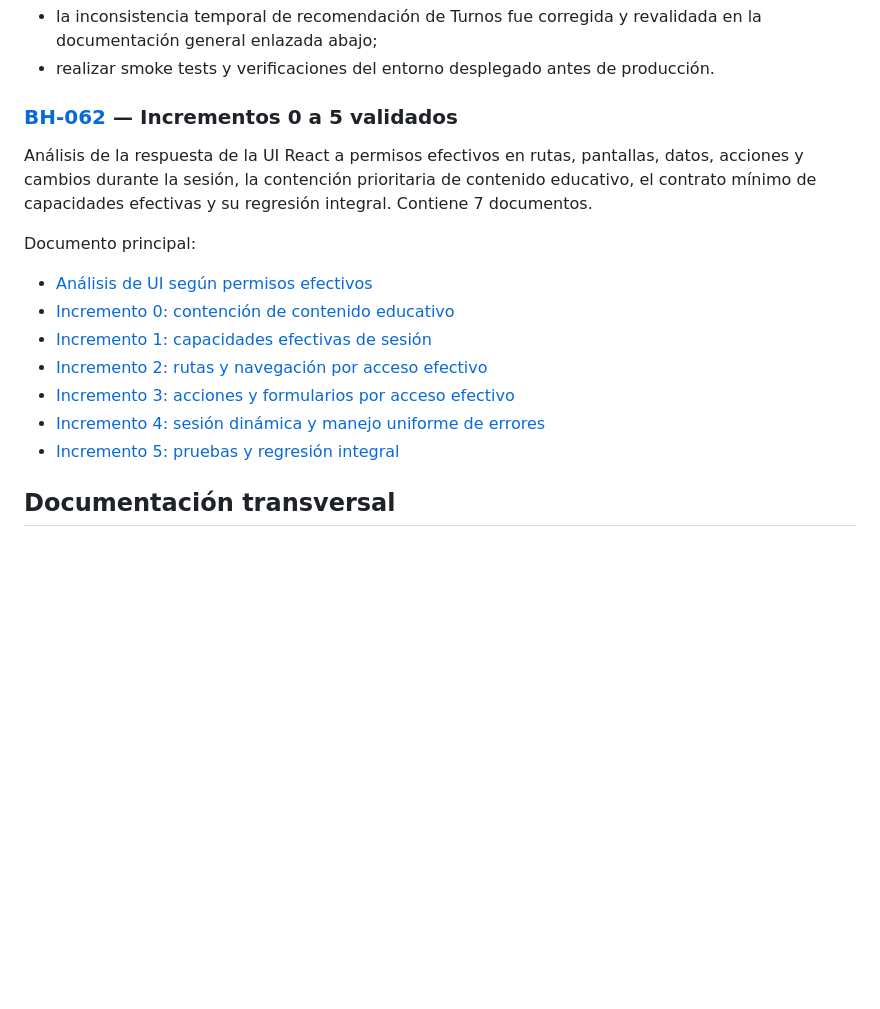
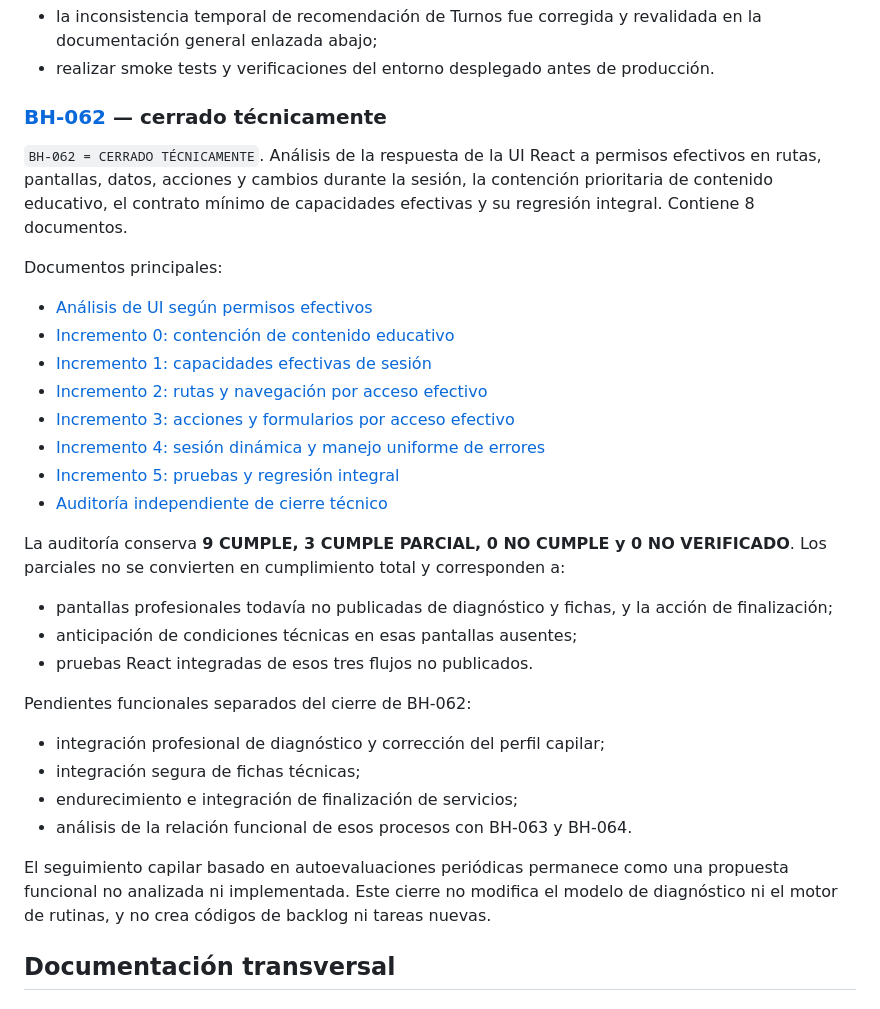
Before and after one commit to Aldo-1803/Trabajo-Final, a Markdown page: documentacion/README.md, the part around the change. GitHub-like rendering; blank space fills up the shorter version.

Commit message:
docs(bh-062): registrar cierre tecnico

```diff
--- a/documentacion/README.md
+++ b/documentacion/README.md
@@ -99,14 +99,14 @@ Seguimiento separado del cierre de roles/permisos:
 - realizar smoke tests y verificaciones del entorno desplegado antes de
   producción.
 
-### [BH-062](BH-062/) — Incrementos 0 a 5 validados
+### [BH-062](BH-062/) — cerrado técnicamente
 
-Análisis de la respuesta de la UI React a permisos efectivos en rutas,
-pantallas, datos, acciones y cambios durante la sesión, la contención
-prioritaria de contenido educativo, el contrato mínimo de capacidades efectivas
-y su regresión integral. Contiene 7 documentos.
+`BH-062 = CERRADO TÉCNICAMENTE`. Análisis de la respuesta de la UI React a
+permisos efectivos en rutas, pantallas, datos, acciones y cambios durante la
+sesión, la contención prioritaria de contenido educativo, el contrato mínimo de
+capacidades efectivas y su regresión integral. Contiene 8 documentos.
 
-Documento principal:
+Documentos principales:
 
 - [Análisis de UI según permisos efectivos](BH-062/ANALISIS_BH062_UI_SEGUN_PERMISOS.md)
 - [Incremento 0: contención de contenido educativo](BH-062/IMPLEMENTACION_BH062_0_CONTENCION_CONTENIDO.md)
@@ -115,6 +115,28 @@ Documento principal:
 - [Incremento 3: acciones y formularios por acceso efectivo](BH-062/IMPLEMENTACION_BH062_3_ACCIONES_FORMULARIOS.md)
 - [Incremento 4: sesión dinámica y manejo uniforme de errores](BH-062/IMPLEMENTACION_BH062_4_SESION_DINAMICA_ERRORES.md)
 - [Incremento 5: pruebas y regresión integral](BH-062/IMPLEMENTACION_BH062_5_PRUEBAS_REGRESION.md)
+- [Auditoría independiente de cierre técnico](BH-062/AUDITORIA_CIERRE_BH062.md)
+
+La auditoría conserva **9 CUMPLE, 3 CUMPLE PARCIAL, 0 NO CUMPLE y 0 NO
+VERIFICADO**. Los parciales no se convierten en cumplimiento total y
+corresponden a:
+
+- pantallas profesionales todavía no publicadas de diagnóstico y fichas, y la
+  acción de finalización;
+- anticipación de condiciones técnicas en esas pantallas ausentes;
+- pruebas React integradas de esos tres flujos no publicados.
+
+Pendientes funcionales separados del cierre de BH-062:
+
+- integración profesional de diagnóstico y corrección del perfil capilar;
+- integración segura de fichas técnicas;
+- endurecimiento e integración de finalización de servicios;
+- análisis de la relación funcional de esos procesos con BH-063 y BH-064.
+
+El seguimiento capilar basado en autoevaluaciones periódicas permanece como una
+propuesta funcional no analizada ni implementada. Este cierre no modifica el
+modelo de diagnóstico ni el motor de rutinas, y no crea códigos de backlog ni
+tareas nuevas.
 
 ## Documentación transversal
 
```
Also changed, not shown: documentacion/BH-062/AUDITORIA_CIERRE_BH062.md (added, +368 -0 lines).
